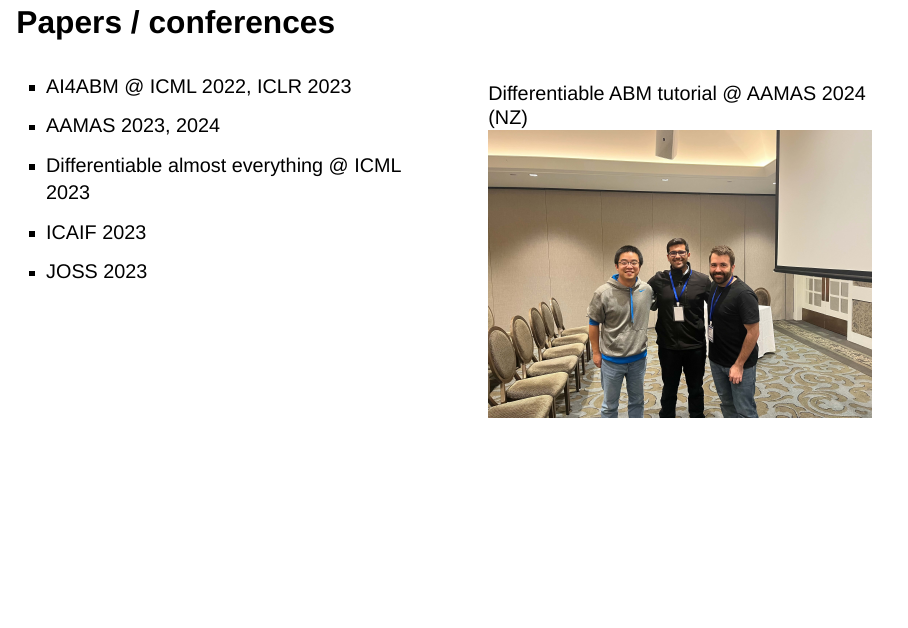
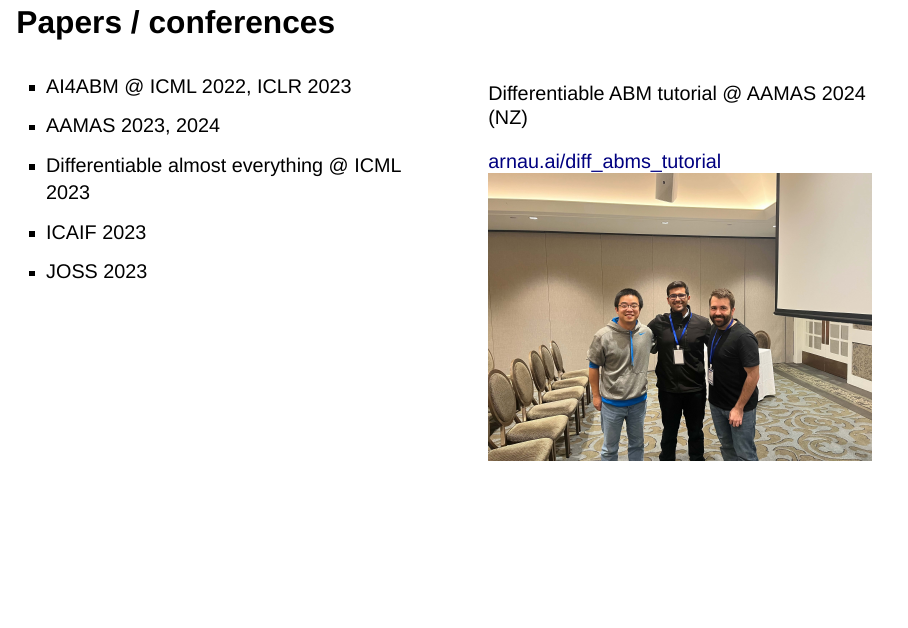
Before and after one commit to arnauqb/lac_slides, a Quarto document (index.qmd): page 6 of 38. Rendered offline with R 4.5, knitr and Pandoc in place of Quarto, with nearby package versions; drawn as Slidy slides in place of the format the file asks for; some code elsewhere in the file could not run offline.

Commit message:
diff abms tutorial

```diff
--- a/index.qmd
+++ b/index.qmd
@@ -89,7 +89,10 @@ Mike Wooldridge
 
 
 Differentiable ABM tutorial @ AAMAS 2024 (NZ)
+
+[arnau.ai/diff_abms_tutorial](www.arnau.ai/diff_abms_tutorial)
 ![](./lac_images/diff_abms_tutorial.jpg)
+
 
 :::
 
```
Also changed, not shown: filename.svg, index.html.
